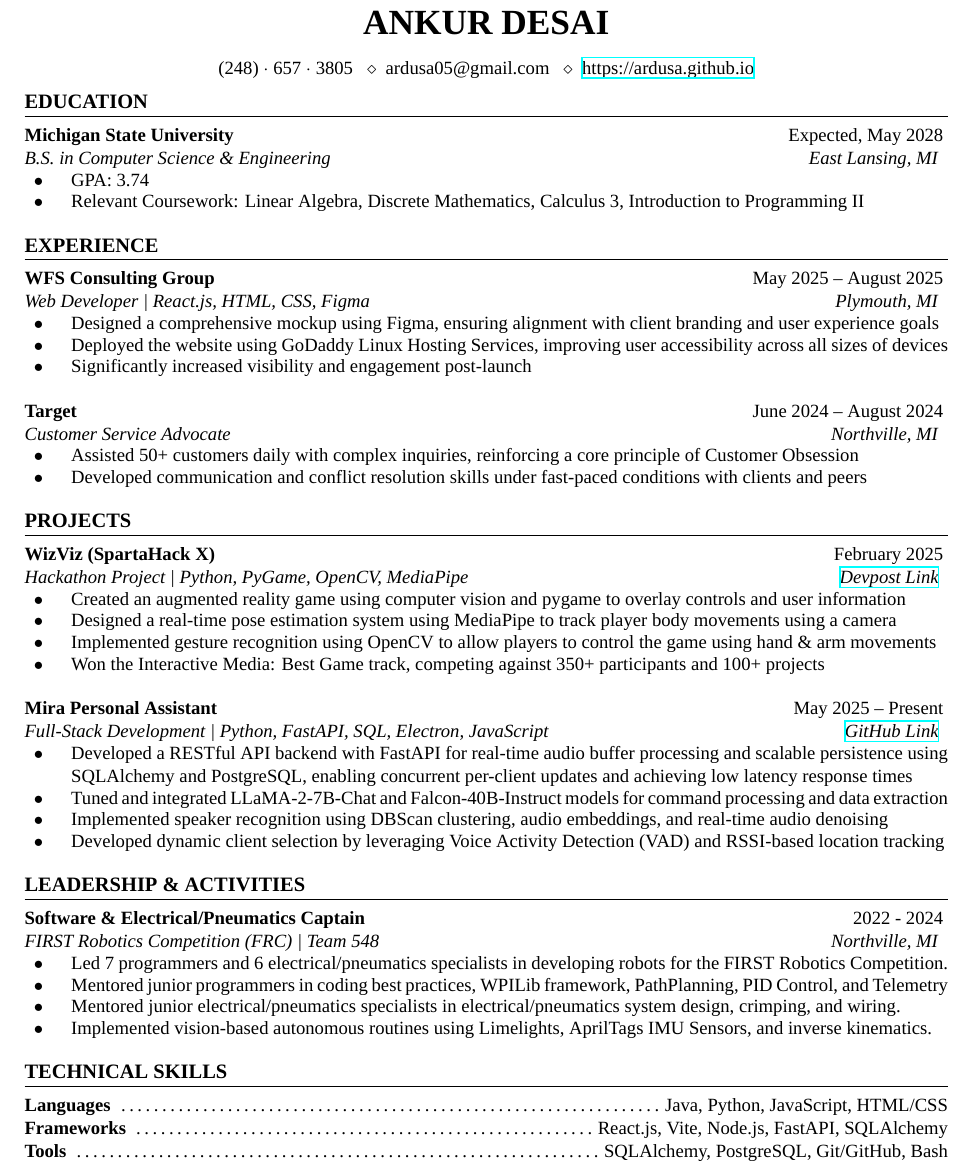
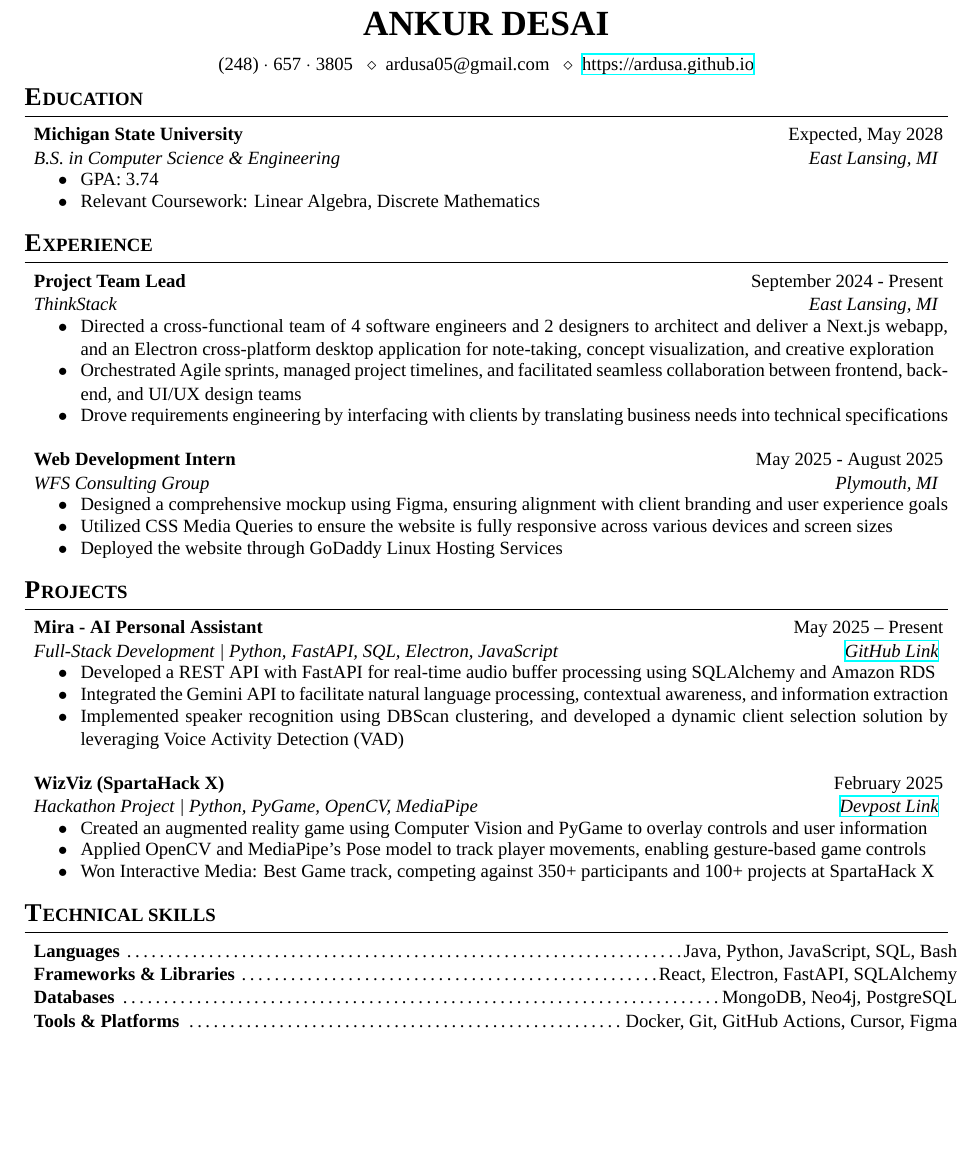
Before and after one commit to Ardusa/Ardusa.github.io, a LaTeX CV (resume/resume.tex, which reads resume/resume.cls): part of the page, cut so that both start at the same text, the shorter picture padded with empty space. Compiled offline with XeLaTeX; a missing font is replaced by an installed copy or a similar font.

Commit message:
updated resume, added in ThinkStack

```diff
--- a/resume/resume.cls
+++ b/resume/resume.cls
@@ -1,4 +1,4 @@
-\ProvidesClass{resume}[2025/08/29 v3.0 Resume class]
+\ProvidesClass{resume}[09/11/2025 v3.0 Ankur's Resume Class]
 
 \DeclareOption*{\PassOptionsToClass{\CurrentOption}{article}}
 \ProcessOptions\relax
@@ -77,3 +66,4 @@
 }
 
 % Defines the rSection environment for the major sections within the CV
+\newenvironment{rSection}[2]{ % 2 Parameters: First letter, Section Title
@@ -96,7 +85,7 @@
 		\textit{#3} \hfill \textit{#4}
 	}
 	\vspace{0em}
-	\begin{list}{$\bullet\hspace{1em}$}{\leftmargin=2.5em}
+	\begin{list}{$\hspace{1em}\bullet\hspace{0.2em}$}{\leftmargin=2.5em}
 		\setlength{\itemsep}{-0.7em} \vspace{-0.7em}
 }{
 	\end{list}
--- a/resume/resume.tex
+++ b/resume/resume.tex
@@ -2,92 +2,57 @@
 	11pt
 ]{resume}
 
-% \usepackage{ebgaramond} % Use the EB Garamond font
 \usepackage{fontspec}
 \usepackage{hyperref}
 \setmainfont{Times New Roman}
 
-%------------------------------------------------
-
 \name{Ankur Desai}
-
-% \address{49032 Freestone Dr. \\ Northville, MI 48168}
-% \address{591 N. Shaw Ln. \\ East Shaw Hall Room 131 \\ East Lansing, MI 48825}
 \address{(248) $\cdot$ 657 $\cdot$ 3805 \\ ardusa05@gmail.com \\ \href{https://ardusa.github.io/}{https://ardusa.github.io}}
 
 \begin{document}
-	\begin{rSection}{Education}
+	\begin{rSection}{E}{ducation}
 		\begin{rSectionEntry}{Michigan State University}{Expected, May 2028}{B.S. in Computer Science \& Engineering}{East Lansing, MI}
 			\item GPA: 3.74
-			\item Relevant Coursework: Linear Algebra, Discrete Mathematics, Calculus 3, Introduction to Programming II
+			\item Relevant Coursework: Linear Algebra, Discrete Mathematics
 		\end{rSectionEntry}
 	\end{rSection}
 
-	\begin{rSection}{Experience}
-		\begin{rSectionEntry}{WFS Consulting Group}{May 2025 -- August 2025}{Web Developer | React.js, HTML, CSS, Figma}{Plymouth, MI}
-			\item Designed a comprehensive mockup using Figma, ensuring alignment with client branding and user experience goals
-			\item Deployed the website using GoDaddy Linux Hosting Services, improving user accessibility across all sizes of devices
-			\item Significantly increased visibility and engagement post-launch
-			% \item Frameworks \& Tools: HTML, CSS, JavaScript, Figma, GoDaddy, Bash
+	\begin{rSection}{E}{xperience}
+		\begin{rSectionEntry}{Project Team Lead}{September 2024 - Present}{ThinkStack}{East Lansing, MI}
+			\item Directed a cross-functional team of 4 software engineers and 2 designers to architect and deliver a Next.js webapp, and an Electron cross-platform desktop application for note-taking, concept visualization, and creative exploration
+			\item Orchestrated Agile sprints, managed project timelines, and facilitated seamless collaboration between frontend, backend, and UI/UX design teams
+			\item Drove requirements engineering by interfacing with clients by translating business needs into technical specifications
 		\end{rSectionEntry}
 
-		\begin{rSectionEntry}{Target}{June 2024 -- August 2024}{Customer Service Advocate}{Northville, MI}
-			\item Assisted 50+ customers daily with complex inquiries, reinforcing a core principle of Customer Obsession
-			\item Developed communication and conflict resolution skills under fast-paced conditions with clients and peers
+		\begin{rSectionEntry}{Web Development Intern}{May 2025 - August 2025}{WFS Consulting Group}{Plymouth, MI}
+			\item Designed a comprehensive mockup using Figma, ensuring alignment with client branding and user experience goals
+			\item Utilized CSS Media Queries to ensure the website is fully responsive across various devices and screen sizes
+			\item Deployed the website through GoDaddy Linux Hosting Services
 		\end{rSectionEntry}
 	\end{rSection}
 
-	\begin{rSection}{Projects}
-		\begin{rSectionEntry}{WizViz (SpartaHack X)}{February 2025}{Hackathon Project | Python, PyGame, OpenCV, MediaPipe}{\href{https://devpost.com/software/wizviz}{Devpost Link}}
-			\item Created an augmented reality game using computer vision and pygame to overlay controls and user information
-			\item Designed a real-time pose estimation system using MediaPipe to track player body movements using a camera
-			\item Implemented gesture recognition using OpenCV to allow players to control the game using hand \& arm movements
-			\item Won the Interactive Media: Best Game track, competing against 350+ participants and 100+ projects
-			% \item Frameworks \& Libraries: PyGame, OpenCV, MediaPipe
+	\begin{rSection}{P}{rojects}
+		\begin{rSectionEntry}{Mira - AI Personal Assistant}{May 2025 -- Present}{Full-Stack Development | Python, FastAPI, SQL, Electron, JavaScript}{\href{https://github.com/mira-assistant}{GitHub Link}}
+			\item Developed a REST API with FastAPI for real-time audio buffer processing using SQLAlchemy and Amazon RDS
+			\item Integrated the Gemini API to facilitate natural language processing, contextual awareness, and information extraction
+			\item Implemented speaker recognition using DBScan clustering, and developed a dynamic client selection solution by leveraging Voice Activity Detection (VAD)
 		\end{rSectionEntry}
 
-		\begin{rSectionEntry}{Mira Personal Assistant}{May 2025 -- Present}{Full-Stack Development | Python, FastAPI, SQL, Electron, JavaScript}{\href{https://github.com/mira-assistant}{GitHub Link}}
-			\item Developed a RESTful API backend with FastAPI for real-time audio buffer processing and scalable persistence using SQLAlchemy and PostgreSQL, enabling concurrent per-client updates and achieving low latency response times
-			\item Tuned and integrated LLaMA-2-7B-Chat and Falcon-40B-Instruct models for command processing and data extraction
-			% \item Developed a cross-platform desktop client with Electron and Node.js, using Socket.IO for real-time communication.
-			\item Implemented speaker recognition using DBScan clustering, audio embeddings, and real-time audio denoising
-			\item Developed dynamic client selection by leveraging Voice Activity Detection (VAD) and RSSI-based location tracking
-			% \item Frameworks \& Tools: FastAPI, SQLAlchemy, PostgreSQL, LM Studio, Electron, Node.js, DBScan, VAD, noisereduce
+		\begin{rSectionEntry}{WizViz (SpartaHack X)}{February 2025}{Hackathon Project | Python, PyGame, OpenCV, MediaPipe}{\href{https://devpost.com/software/wizviz}{Devpost Link}}
+			\item Created an augmented reality game using Computer Vision and PyGame to overlay controls and user information
+			\item Applied OpenCV and MediaPipe's Pose model to track player movements, enabling gesture-based game controls
+			\item Won Interactive Media: Best Game track, competing against 350+ participants and 100+ projects at SpartaHack X
 		\end{rSectionEntry}
 	\end{rSection}
 
-	\begin{rSection}{Leadership \& Activities}
-	% 	\begin{rSectionEntry}{Imagine Software Club}{2024 - Present}{Member}{East Lansing, MI}
-	% 		\item Engaging in software development projects.
-	% 		\item Working with clients to deliver end-to-end SaaS solutions.
-	% 	\end{rSectionEntry}
-
-	% 	\begin{rSectionEntry}{Unmanned Systems}{2025 - Present}{Member}{East Lansing, MI}
-	% 		\item Using OpenCV to develop autonomous routines for drone navigation and object detection.
-	% 		\item Building a simulation environment for testing drone and payload algorithms/behavior.
-	% 		\item Competed in the SUAS (Student Unmanned Aerial Systems) competition, showcasing drone capabilities.
-	% 	\end{rSectionEntry}
-
-		% \begin{rSectionEntry}{Boy Scouts of America, BSA}{December 2019}{Eagle Scout Award}{Troop 755}
-		% 	\item Planned and managed the construction of three raised garden beds for a local farm serving the disabled community.
-		% 	\item Coordinated a team of 10 scouts and students over a period of 8 months, accumulating 200+ volunteer hours.
-		% 	\item Organized and hosted a fundraising event at the beneficiary's farm to support project costs and engage the community.
-		% \end{rSectionEntry}
-
-		\begin{rSectionEntry}{Software \& Electrical/Pneumatics Captain}{2022 - 2024}{FIRST Robotics Competition (FRC) | Team 548}{Northville, MI}
-			\item Led 7 programmers and 6 electrical/pneumatics specialists in developing robots for the FIRST Robotics Competition.
-			\item Mentored junior programmers in coding best practices, WPILib framework, PathPlanning, PID Control, and Telemetry
-			\item Mentored junior electrical/pneumatics specialists in electrical/pneumatics system design, crimping, and wiring.
-			\item Implemented vision-based autonomous routines using Limelights, AprilTags IMU Sensors, and inverse kinematics.
-		\end{rSectionEntry}
-	\end{rSection}
-
-	\begin{rSection}{Technical Skills}
-		\begin{rSet}{Languages}{Java, Python, JavaScript, HTML/CSS}
+	\begin{rSection}{T}{echnical Skills}
+		\begin{rSet}{Languages}{Java, Python, JavaScript, SQL, Bash}
 		\end{rSet}
-		\begin{rSet}{Frameworks}{React.js, Vite, Node.js, FastAPI, SQLAlchemy}
+		\begin{rSet}{Frameworks \& Libraries}{React, Electron, FastAPI, SQLAlchemy}
 		\end{rSet}
-		\begin{rSet}{Tools}{SQLAlchemy, PostgreSQL, Git/GitHub, Bash}
+		\begin{rSet}{Databases}{MongoDB, Neo4j, PostgreSQL}
+		\end{rSet}
+		\begin{rSet}{Tools \& Platforms}{Docker, Git, GitHub Actions, Cursor, Figma}
 		\end{rSet}
 	\end{rSection}
 
```
Also changed, not shown: resume/resume.pdf, resume/resume.cls (58 more changed lines), 1 other file.
